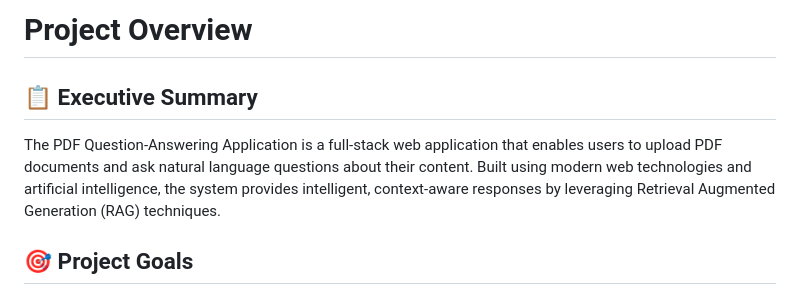
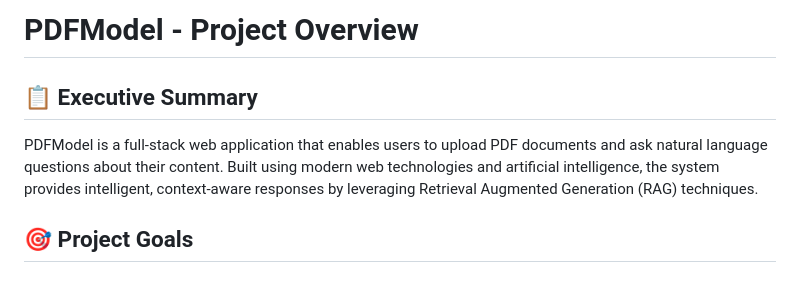
Before and after one commit to ravibhanawat/pdfmodel, a Markdown page: docs/PROJECT_OVERVIEW.md, the part around the change. Drawn GitHub-style.

```diff
--- a/docs/PROJECT_OVERVIEW.md
+++ b/docs/PROJECT_OVERVIEW.md
@@ -1,8 +1,8 @@
-# Project Overview
+# PDFModel - Project Overview
 
 ## 📋 Executive Summary
 
-The PDF Question-Answering Application is a full-stack web application that enables users to upload PDF documents and ask natural language questions about their content. Built using modern web technologies and artificial intelligence, the system provides intelligent, context-aware responses by leveraging Retrieval Augmented Generation (RAG) techniques.
+PDFModel is a full-stack web application that enables users to upload PDF documents and ask natural language questions about their content. Built using modern web technologies and artificial intelligence, the system provides intelligent, context-aware responses by leveraging Retrieval Augmented Generation (RAG) techniques.
 
 ## 🎯 Project Goals
 
```
Also changed, not shown: docs/API_DOCUMENTATION.md (+1 -1 lines).
